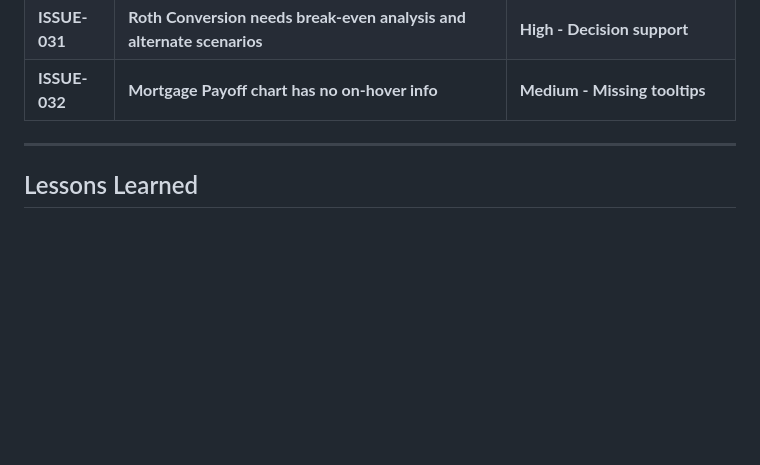
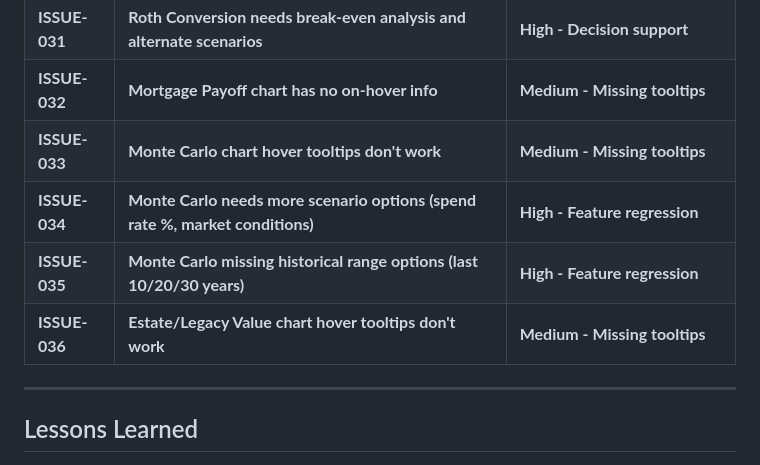
Before and after one commit to teeesss/retirefire, a Markdown page: ISSUES.md, the part around the change. Drawn GitHub-style; blank space fills up the shorter version.

Commit message:
docs: Add Monte Carlo enhancements and Estate/Legacy tooltip tasks

```diff
--- a/ISSUES.md
+++ b/ISSUES.md
@@ -45,6 +45,10 @@
 | **ISSUE-030** | **Roth Conversion doesn't show which account money comes from** | **High - Missing transparency** |
 | **ISSUE-031** | **Roth Conversion needs break-even analysis and alternate scenarios** | **High - Decision support** |
 | **ISSUE-032** | **Mortgage Payoff chart has no on-hover info** | **Medium - Missing tooltips** |
+| **ISSUE-033** | **Monte Carlo chart hover tooltips don't work** | **Medium - Missing tooltips** |
+| **ISSUE-034** | **Monte Carlo needs more scenario options (spend rate %, market conditions)** | **High - Feature regression** |
+| **ISSUE-035** | **Monte Carlo missing historical range options (last 10/20/30 years)** | **High - Feature regression** |
+| **ISSUE-036** | **Estate/Legacy Value chart hover tooltips don't work** | **Medium - Missing tooltips** |
 
 ---
 
```
